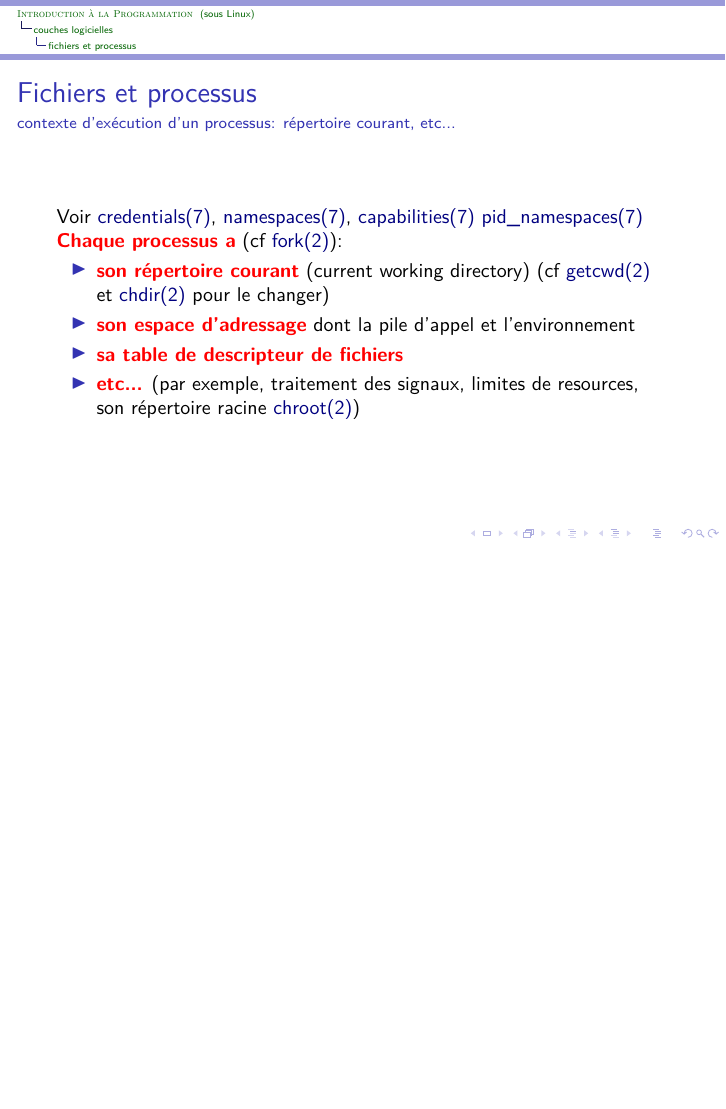
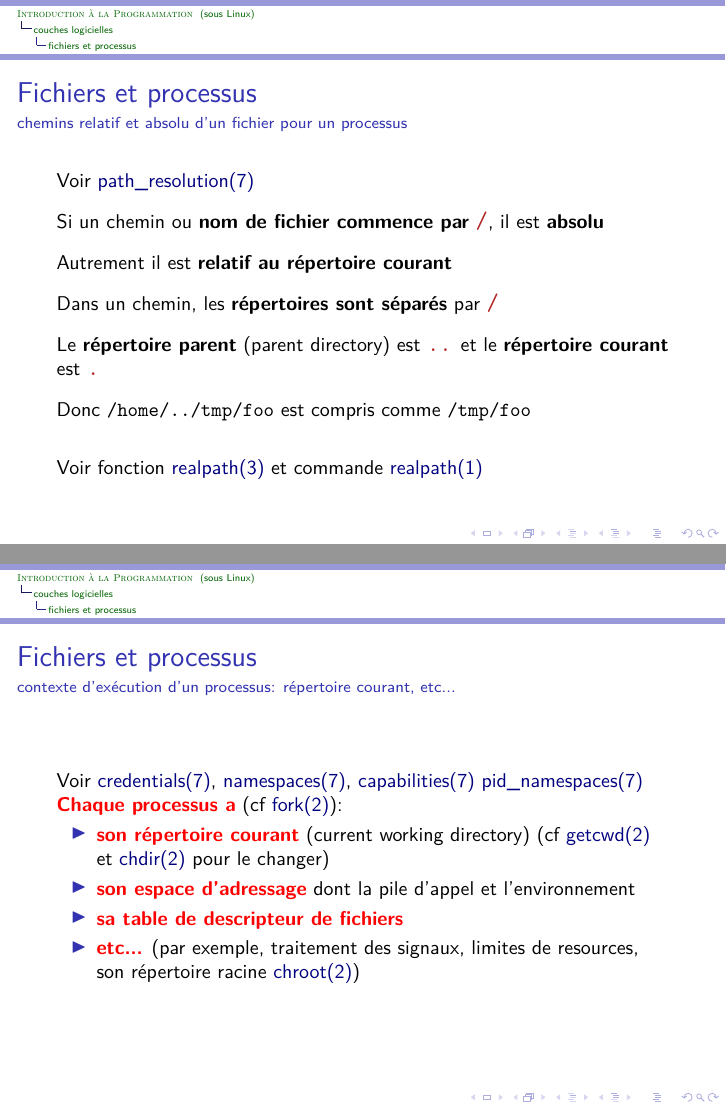
Before and after one commit to bstarynk/introprog-montpellibre-2020, LaTeX slides (intro-programmation-sous-Linux.tex): page 60 of 69 before the commit and pages 60 and 61 of 70 after it, the two joined at a grey line, the shorter picture padded with empty space. Compiled offline with LuaLaTeX.

Commit message:
chemin absolu et relatif

```diff
--- a/intro-programmation-sous-Linux.tex
+++ b/intro-programmation-sous-Linux.tex
@@ -1265,6 +1265,38 @@ Sur les supercalculateurs: milliards de fichiers, système de fichiers géants (
 
 \begin{frame}
   \frametitle{Fichiers et processus}
+  \framesubtitle{chemins relatif et absolu d'un fichier pour un processus}
+
+  Voir \href{https://man7.org/linux/man-pages/man7/path_resolution.7.html}{path\_resolution(7)}
+
+  \vspace{0.3cm}
+
+  Si un chemin ou \textbf{nom de fichier commence par} \textcolor{FireBrick}{\large\texttt{/}}, il est \textbf{absolu}
+
+  \vspace{0.3cm}
+
+  Autrement il est \textbf{relatif au répertoire courant}
+
+  \vspace{0.3cm}
+
+  Dans un chemin, les \textbf{répertoires sont séparés} par  \textcolor{FireBrick}{\large\texttt{/}}
+
+  \vspace{0.3cm}
+
+  Le \textbf{répertoire parent} (parent directory) est  \textcolor{FireBrick}{\large\texttt{..}} et le \textbf{répertoire courant} est  \textcolor{FireBrick}{\large\texttt{.}}
+
+  \vspace{0.3cm}
+  Donc \texttt{/home/../tmp/foo} est compris comme \texttt{/tmp/foo}
+  \vspace{0.6cm}
+
+  Voir fonction \href{https://man7.org/linux/man-pages/man3/realpath.3.html}{realpath(3)}
+et commande   \href{https://man7.org/linux/man-pages/man1/realpath.1.html}{realpath(1)}
+
+\end{frame}
+
+
+\begin{frame}
+  \frametitle{Fichiers et processus}
   \framesubtitle{contexte d'exécution d'un processus: répertoire courant, etc...}
 
   Voir
```
